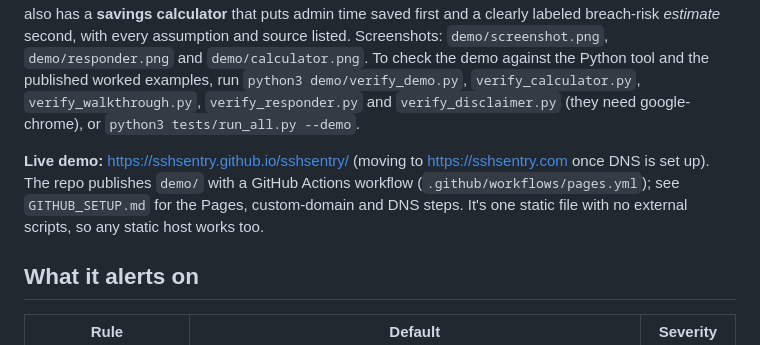
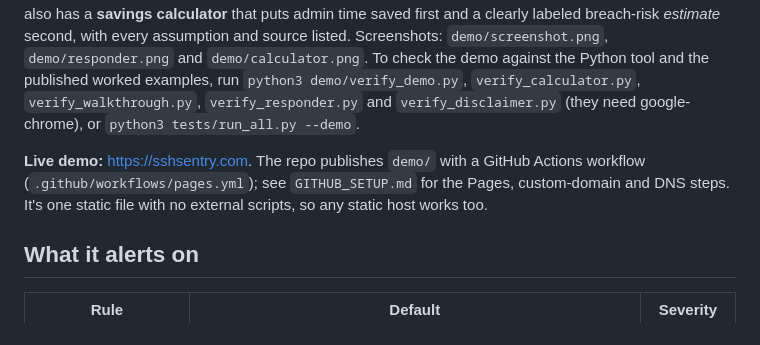
Before and after one commit to sshsentry/sshsentry, a Markdown page: README.md, the part around the change. Drawn GitHub-style.

Commit message:
README: live demo is at sshsentry.com

```diff
--- a/README.md
+++ b/README.md
@@ -23,7 +23,7 @@ You'll see the alerts (two brute-force attacks, a login after failures, and new-
 
 **Even quicker: the demo page.** Open `demo/index.html` in any browser (no Python, no install, nothing uploaded). It shows the same 6 alerts and digest for the bundled log, and you can paste your own log or change thresholds. It's a JavaScript *port* of the detection rules, escalation and digest, for demo purposes; the Python script is the real tool. GeoIP, the passwd/authorized_keys checks and delivery aren't in the demo. After the CRITICAL alert, the walkthrough plays a **simulated responder** (`sshsentry --respond`): it asks before each step (lock the account, block the IP, rotate the password, replace keys), runs read-only checks and ends with a verdict. Today sshsentry only detects and alerts. The responder is a planned feature, shown only as a simulation in the demo; it is **not yet in the Python tool** and is not included in this release. In the demo nothing runs on any real server. See the Disclaimer below before using --respond. It also has a **savings calculator** that puts admin time saved first and a clearly labeled breach-risk *estimate* second, with every assumption and source listed. Screenshots: `demo/screenshot.png`, `demo/responder.png` and `demo/calculator.png`. To check the demo against the Python tool and the published worked examples, run `python3 demo/verify_demo.py`, `verify_calculator.py`, `verify_walkthrough.py`, `verify_responder.py` and `verify_disclaimer.py` (they need google-chrome), or `python3 tests/run_all.py --demo`.
 
-**Live demo:** <https://sshsentry.github.io/sshsentry/> (moving to <https://sshsentry.com> once DNS is set up). The repo publishes `demo/` with a GitHub Actions workflow (`.github/workflows/pages.yml`); see `GITHUB_SETUP.md` for the Pages, custom-domain and DNS steps. It's one static file with no external scripts, so any static host works too.
+**Live demo:** <https://sshsentry.com>. The repo publishes `demo/` with a GitHub Actions workflow (`.github/workflows/pages.yml`); see `GITHUB_SETUP.md` for the Pages, custom-domain and DNS steps. It's one static file with no external scripts, so any static host works too.
 
 ## What it alerts on
 
```
